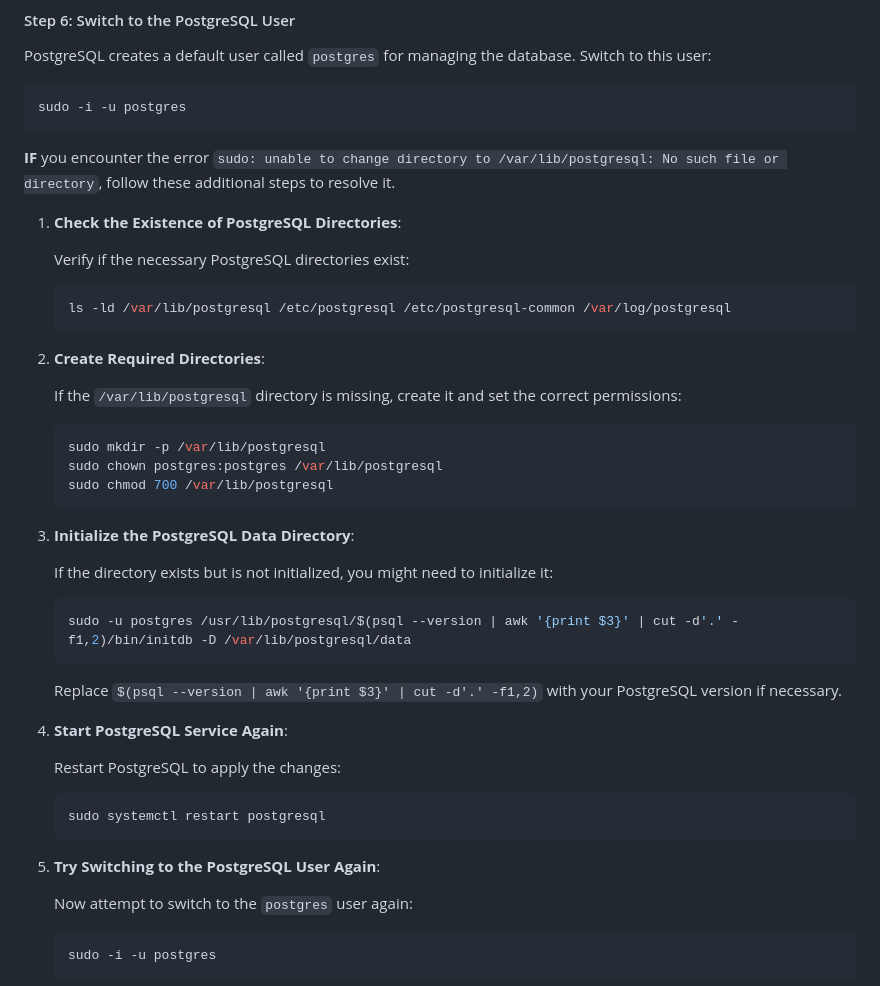
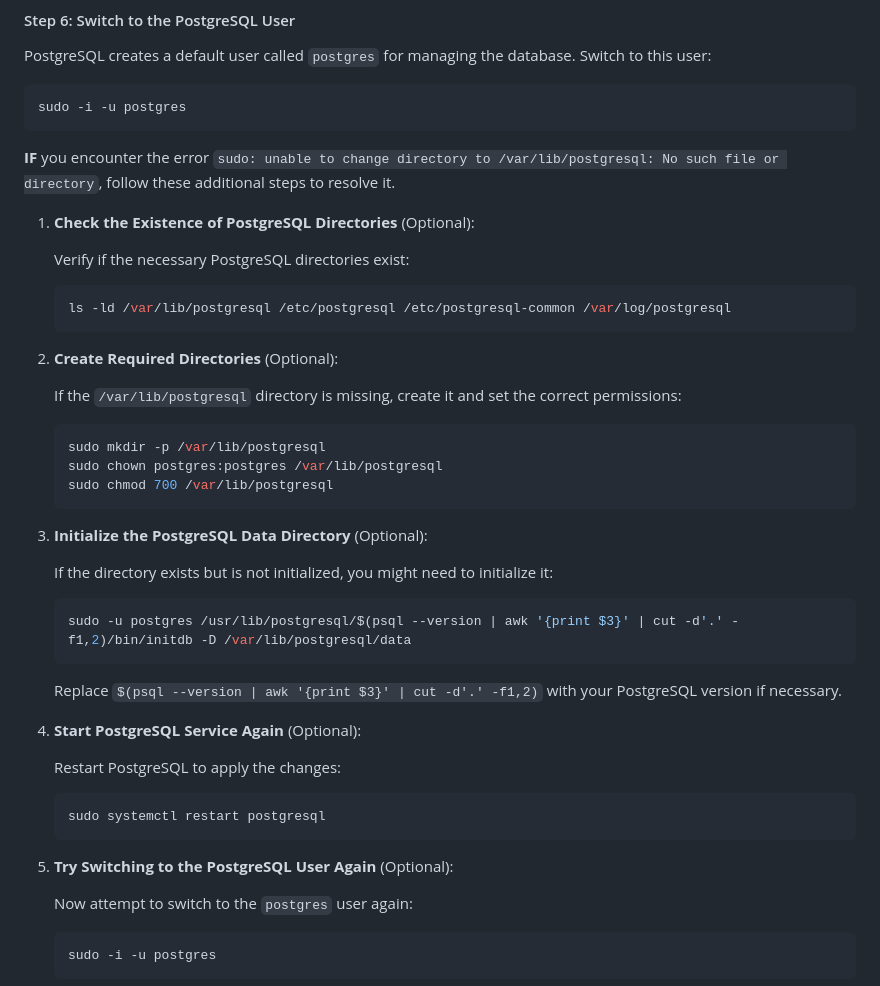
Before and after one commit to 0xNullLight/Coding_BC, a Markdown page: Notes/Installation_Guide_PostgreSQL_Ubuntu&Compatible_Linux_Distro.md, the part around the change printed below. GitHub-like rendering.

````diff
--- a/Notes/Installation_Guide_PostgreSQL_Ubuntu&Compatible_Linux_Distro.md
+++ b/Notes/Installation_Guide_PostgreSQL_Ubuntu&Compatible_Linux_Distro.md
@@ -61,7 +61,7 @@ sudo -i -u postgres
 
 **IF** you encounter the error `sudo: unable to change directory to /var/lib/postgresql: No such file or directory`, follow these additional steps to resolve it.
 
-1. **Check the Existence of PostgreSQL Directories**:
+1. **Check the Existence of PostgreSQL Directories** (Optional):
 
    Verify if the necessary PostgreSQL directories exist:
 
@@ -69,7 +69,7 @@ sudo -i -u postgres
    ls -ld /var/lib/postgresql /etc/postgresql /etc/postgresql-common /var/log/postgresql
    ```
 
-2. **Create Required Directories**:
+2. **Create Required Directories** (Optional):
 
    If the `/var/lib/postgresql` directory is missing, create it and set the correct permissions:
 
@@ -79,7 +79,7 @@ sudo -i -u postgres
    sudo chmod 700 /var/lib/postgresql
    ```
 
-3. **Initialize the PostgreSQL Data Directory**:
+3. **Initialize the PostgreSQL Data Directory** (Optional):
 
    If the directory exists but is not initialized, you might need to initialize it:
 
@@ -89,7 +89,7 @@ sudo -i -u postgres
 
    Replace `$(psql --version | awk '{print $3}' | cut -d'.' -f1,2)` with your PostgreSQL version if necessary.
 
-4. **Start PostgreSQL Service Again**:
+4. **Start PostgreSQL Service Again** (Optional):
 
    Restart PostgreSQL to apply the changes:
 
@@ -97,7 +97,7 @@ sudo -i -u postgres
    sudo systemctl restart postgresql
    ```
 
-5. **Try Switching to the PostgreSQL User Again**:
+5. **Try Switching to the PostgreSQL User Again** (Optional):
 
    Now attempt to switch to the `postgres` user again:
 
````
Also changed, not shown: other parts of Notes/Installation_Guide_PostgreSQL_Ubuntu&Compatible_Linux_Distro.md (+41 -6 lines).
